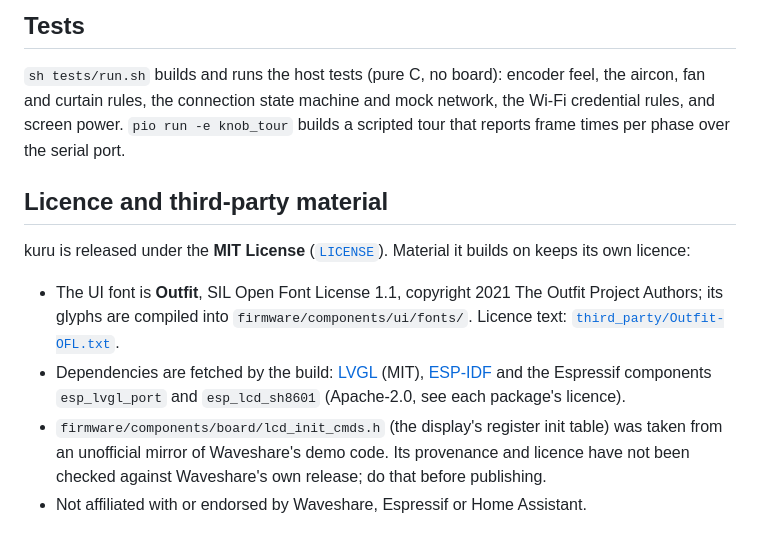
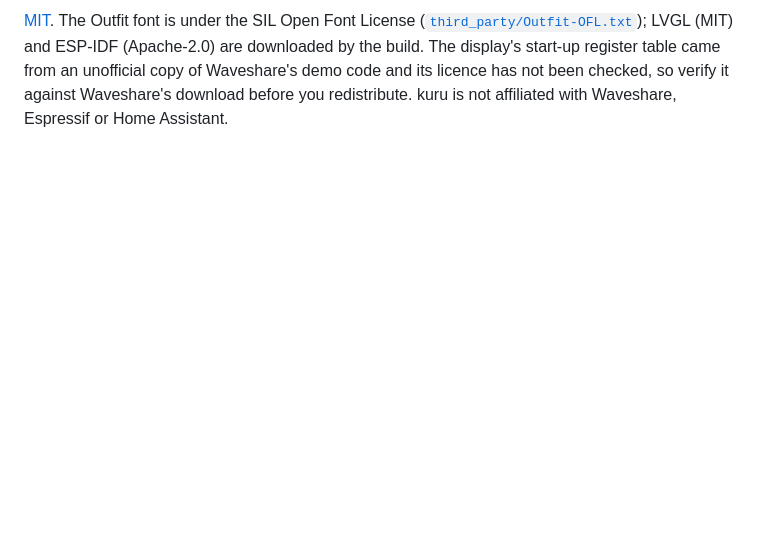
Before and after one commit to gaweee/kuru, a Markdown page: README.md, the part around one of its changes. Rendered like a GitHub page; blank space fills up the shorter version.

```diff
--- a/README.md
+++ b/README.md
@@ -109,17 +86,4 @@ hardware code. See [`docs/architecture.md`](docs/architecture.md).
-## Tests
-
-`sh tests/run.sh` builds and runs the host tests (pure C, no board): encoder feel, the aircon, fan and curtain rules, the connection
-state machine and mock network, the Wi-Fi credential rules, and screen power. `pio run -e knob_tour` builds a scripted tour that
-reports frame times per phase over the serial port.
-
-## Licence and third-party material
-
-kuru is released under the **MIT License** ([`LICENSE`](LICENSE)). Material it builds on keeps its own licence:
-
-- The UI font is **Outfit**, SIL Open Font License 1.1, copyright 2021 The Outfit Project Authors; its glyphs are compiled into
-  `firmware/components/ui/fonts/`. Licence text: [`third_party/Outfit-OFL.txt`](third_party/Outfit-OFL.txt).
-- Dependencies are fetched by the build: [LVGL](https://lvgl.io/) (MIT), [ESP-IDF](https://github.com/espressif/esp-idf) and the Espressif
-  components `esp_lvgl_port` and `esp_lcd_sh8601` (Apache-2.0, see each package's licence).
-- `firmware/components/board/lcd_init_cmds.h` (the display's register init table) was taken from an unofficial mirror of Waveshare's
-  demo code. Its provenance and licence have not been checked against Waveshare's own release; do that before publishing.
-- Not affiliated with or endorsed by Waveshare, Espressif or Home Assistant.
+[MIT](LICENSE). The Outfit font is under the SIL Open Font License ([`third_party/Outfit-OFL.txt`](third_party/Outfit-OFL.txt)); LVGL (MIT)
+and ESP-IDF (Apache-2.0) are downloaded by the build. The display's start-up register table came from an unofficial copy of Waveshare's
+demo code and its licence has not been checked, so verify it against Waveshare's download before you redistribute.
+kuru is not affiliated with Waveshare, Espressif or Home Assistant.
```
Also changed, not shown: other parts of README.md (+62 -85 lines), docs/lessons.md (added, +39 -0 lines), docs/images/aircon.png (added), docs/images/curtains.png (added), docs/images/fan.png (added), docs/images/lights.png (added), 1 other file.
